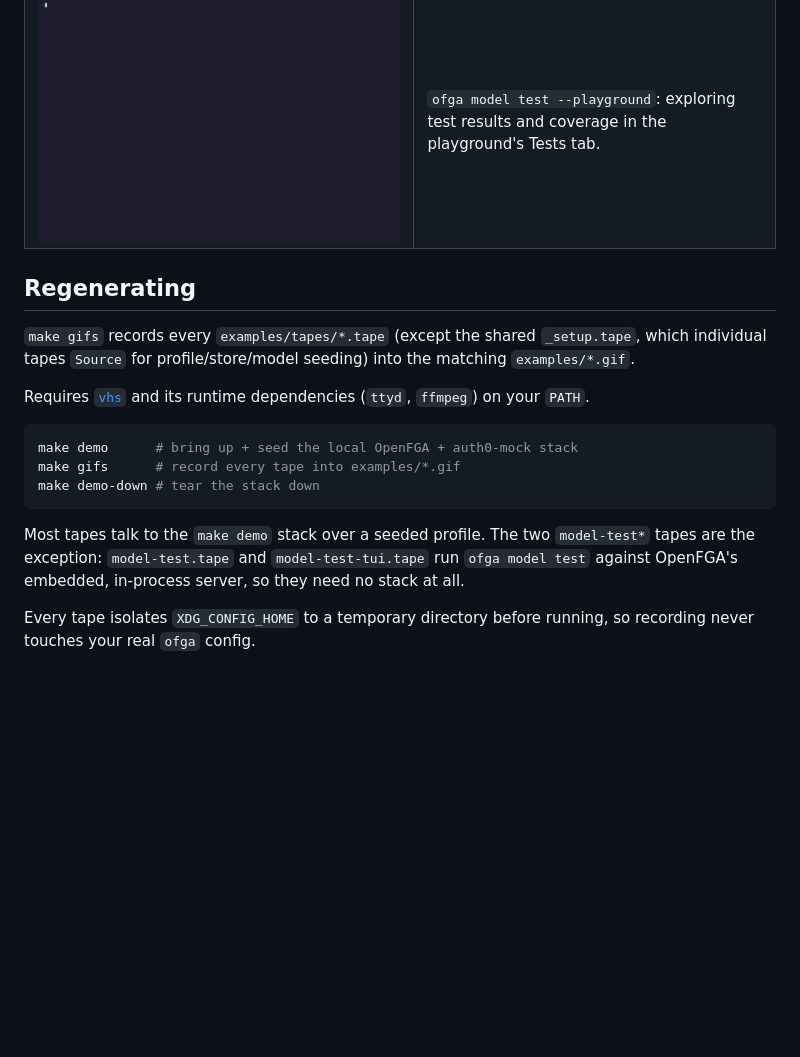
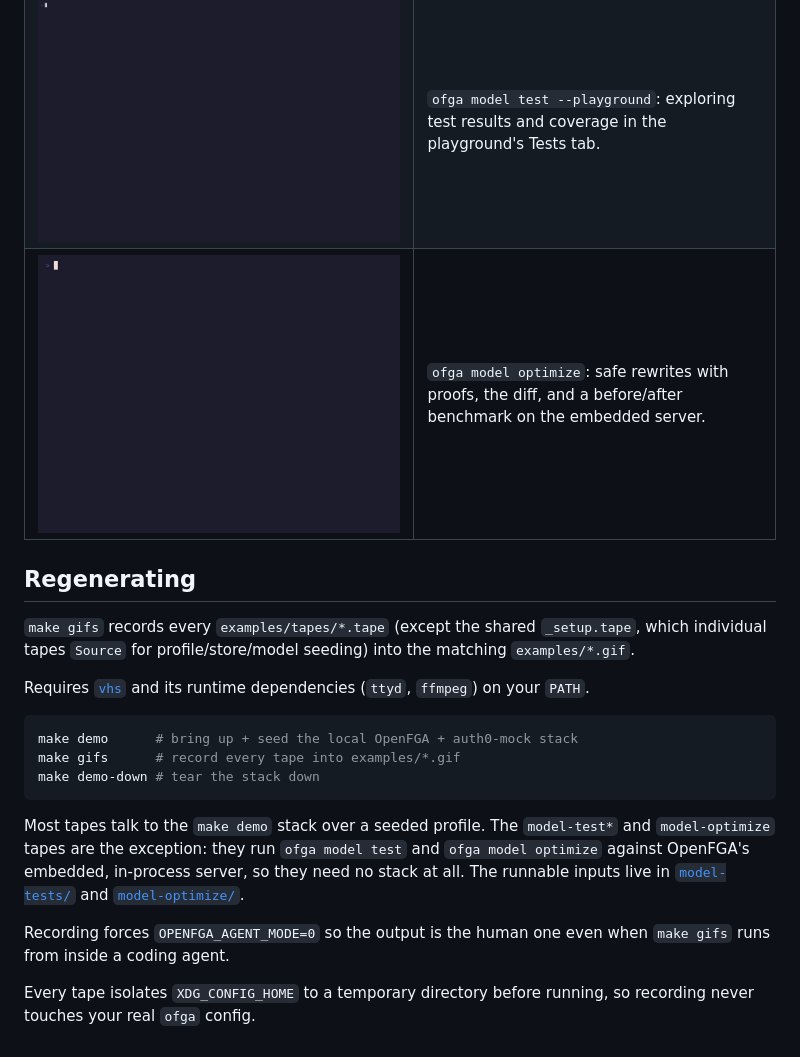
Before and after one commit to sergiught/openfga-cli, a Markdown page: examples/README.md, the part around the change. Drawn GitHub-style; pictures changed too: examples/model-optimize.gif (added); blank space fills up the shorter version.

````diff
--- a/examples/README.md
+++ b/examples/README.md
@@ -17,6 +17,7 @@ Demo GIFs for the `ofga` CLI and TUI, generated with
 | ![profiles.gif](profiles.gif) | `ofga profiles`: manage named connection profiles. |
 | ![model-test.gif](model-test.gif) | `ofga model test --coverage`: running the example workspace's tests with branch-coverage reporting from the CLI. |
 | ![model-test-tui.gif](model-test-tui.gif) | `ofga model test --playground`: exploring test results and coverage in the playground's Tests tab. |
+| ![model-optimize.gif](model-optimize.gif) | `ofga model optimize`: safe rewrites with proofs, the diff, and a before/after benchmark on the embedded server. |
 
 ## Regenerating
 
@@ -33,10 +34,14 @@ make gifs      # record every tape into examples/*.gif
 make demo-down # tear the stack down
 ```
 
-Most tapes talk to the `make demo` stack over a seeded profile. The two
-`model-test*` tapes are the exception: `model-test.tape` and
-`model-test-tui.tape` run `ofga model test` against OpenFGA's embedded,
-in-process server, so they need no stack at all.
+Most tapes talk to the `make demo` stack over a seeded profile. The
+`model-test*` and `model-optimize` tapes are the exception: they run
+`ofga model test` and `ofga model optimize` against OpenFGA's embedded,
+in-process server, so they need no stack at all. The runnable inputs live in
+[`model-tests/`](model-tests/) and [`model-optimize/`](model-optimize/).
+
+Recording forces `OPENFGA_AGENT_MODE=0` so the output is the human one even
+when `make gifs` runs from inside a coding agent.
 
 Every tape isolates `XDG_CONFIG_HOME` to a temporary directory before running,
 so recording never touches your real `ofga` config.
````
Also changed, not shown: examples/model-optimize/README.md (added, +168 -0 lines), 8 other files.
